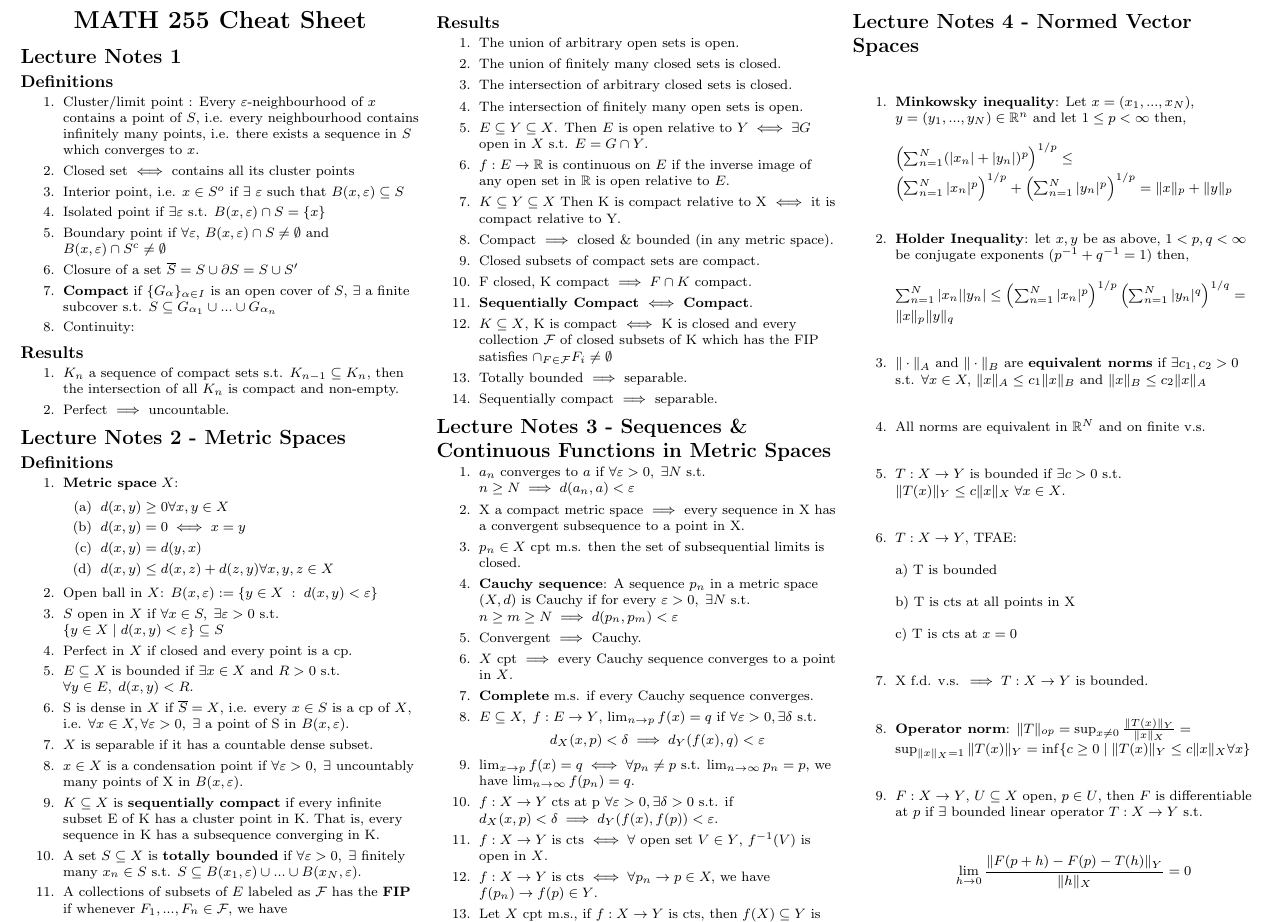
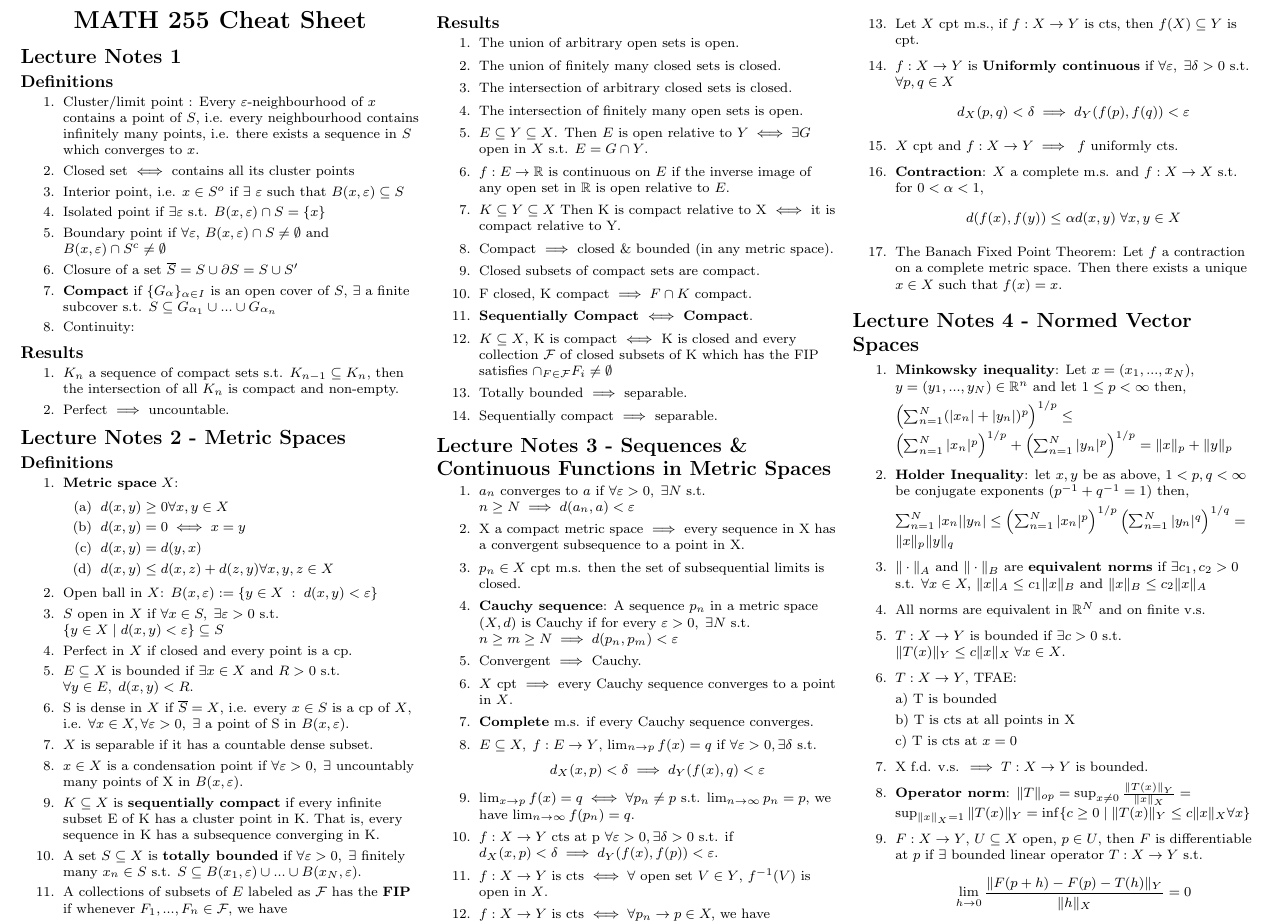
Before and after one commit to Alestaubin/Math255_FinalCheatSheet, a LaTeX document (Sheet/CheatSheetMath255.tex): part of page 1 of 2, cut so that both start at the same text. Compiled offline with pdfLaTeX.

Commit message:
forgot something

```diff
--- a/Sheet/CheatSheetMath255.tex
+++ b/Sheet/CheatSheetMath255.tex
@@ -157,6 +157,17 @@
 	\item $f: X \rightarrow Y$ is cts $\iff \forall p_n \rightarrow p \in X, $ we have $f(p_n) \rightarrow f(p) \in Y$.
 
 	\item Let $X$ cpt m.s., if $f: X \rightarrow Y$ is cts, then $f(X) \subseteq Y$ is cpt.
+
+	\item $f:X \rightarrow Y$ is \textbf{Uniformly continuous} if $\forall \varepsilon, \; \exists \delta > 0 $ s.t. $\forall p,q \in X$
+		$$d_X( p,q) < \delta \implies d_Y(f(p), f(q)) < \varepsilon $$
+
+	\item $X$ cpt and $f: X \rightarrow Y \implies \; f$ uniformly cts.
+
+	\item \textbf{Contraction}: $X$ a complete m.s. and $f: X\rightarrow X$ s.t. for $0< \alpha< 1 $,
+	$$d(f(x), f(y)) \leq \alpha d(x,y) \; \forall x,y \in X$$
+
+	\item The Banach Fixed Point Theorem: Let $f$ a contraction on a complete metric space. Then there exists a unique $x \in X$ such that $f(x) = x$.
+
 \end{enumerate}
 
 \section{Lecture Notes 4 - Normed Vector Spaces}
```
Also changed, not shown: Sheet/CheatSheetMath255.pdf, 2 other files.
